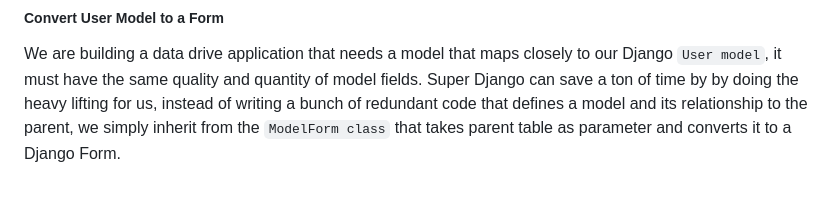
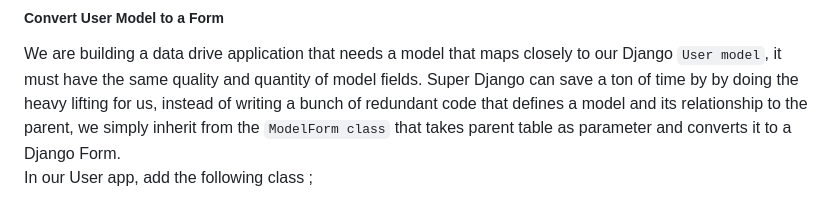
Before and after one commit to kechcole/Blog-App, a Markdown page: README.md, the part around the change. Rendered like a GitHub page.

```diff
--- a/README.md
+++ b/README.md
@@ -1037,6 +1037,8 @@ Standardizing the image size uploaded is key to utilizing resources, we will des
 
 ##### **Convert User Model to a Form**
 We are building a data drive application that needs a model that maps closely to our Django `User model`, it must have the same quality and quantity of model fields. Super Django can save a ton of time by by doing the heavy lifting for us, instead of writing a bunch of redundant code that defines a model and its relationship to the parent, we simply inherit from the `ModelForm class` that takes parent table as parameter and converts it to a Django Form.
+In our User app, add the following class ;
+
 
 
 
```
